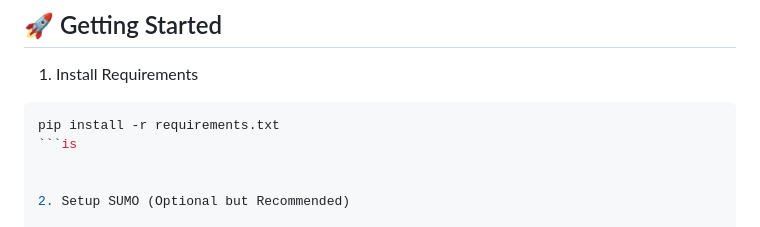
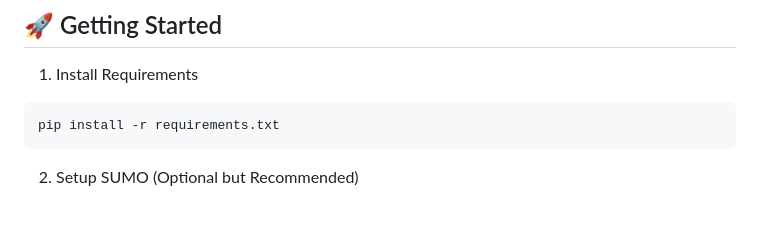
Before and after one commit to Riti2624/AI-Powered-Smart-Traffic-Signal-System, a Markdown page: README.md, the part around the change. Drawn GitHub-style.

Commit message:
Fix formatting issue in installation instructions

````diff
--- a/README.md
+++ b/README.md
@@ -94,7 +94,7 @@ main.py       → Master orchestrator
 1. Install Requirements
 ```bash
 pip install -r requirements.txt
-```is
+```
 
 
 2. Setup SUMO (Optional but Recommended)
````
